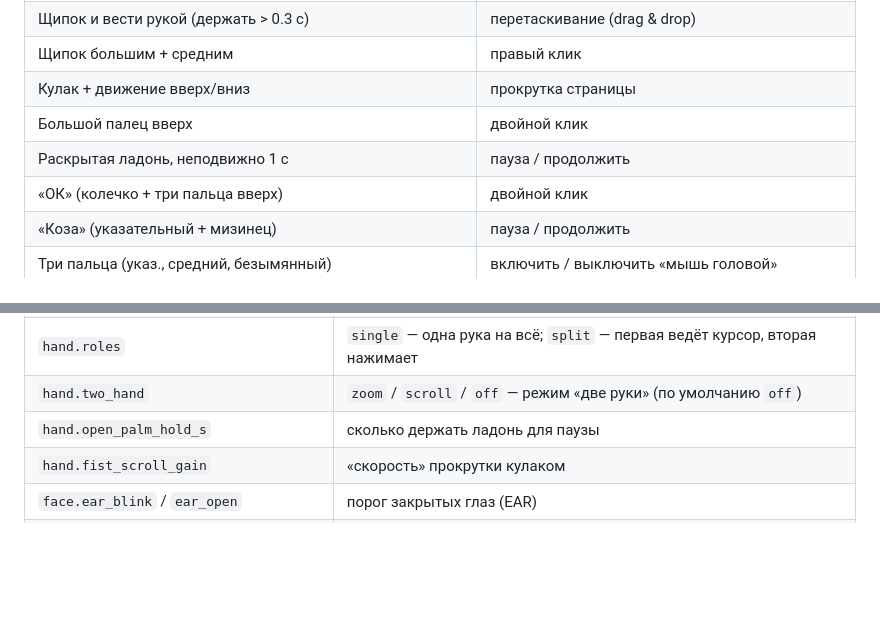
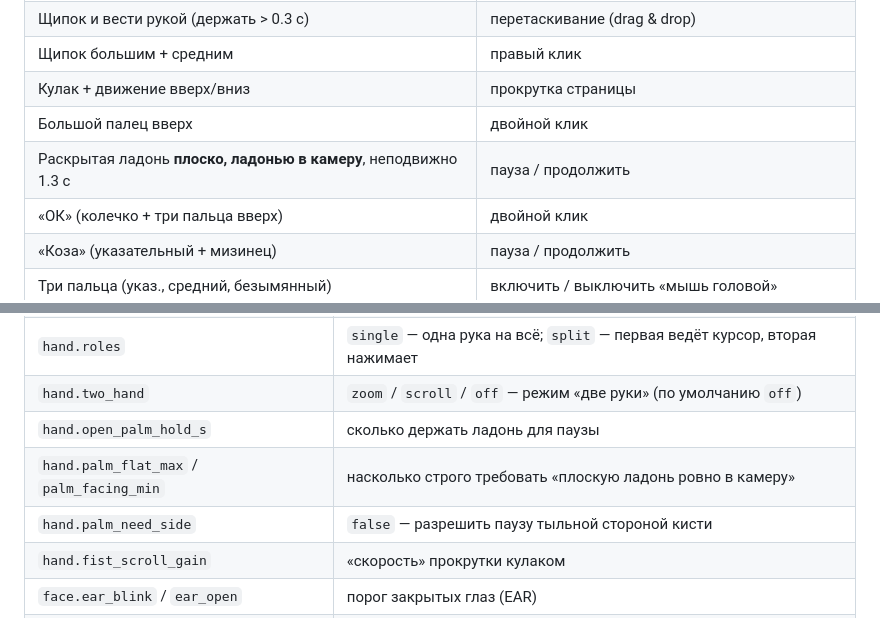
Before and after one commit to RatAndRu/Hello-program, a Markdown page: README.md, 2 parts joined by grey strips. Drawn GitHub-style; blank space fills up the shorter version.

```diff
--- a/README.md
+++ b/README.md
@@ -75,7 +75,7 @@
 | Щипок большим + средним | правый клик |
 | Кулак + движение вверх/вниз | прокрутка страницы |
 | Большой палец вверх | двойной клик |
-| Раскрытая ладонь, неподвижно 1 с | пауза / продолжить |
+| Раскрытая ладонь **плоско, ладонью в камеру**, неподвижно 1.3 с | пауза / продолжить |
 | «ОК» (колечко + три пальца вверх) | двойной клик |
 | «Коза» (указательный + мизинец) | пауза / продолжить |
 | Три пальца (указ., средний, безымянный) | включить / выключить «мышь головой» |
@@ -569,6 +586,8 @@ python -m airmouse lip record -w "дальше,назад" --reps 6 \
 | `hand.roles` | `single` — одна рука на всё; `split` — первая ведёт курсор, вторая нажимает |
 | `hand.two_hand` | `zoom` / `scroll` / `off` — режим «две руки» (по умолчанию `off`) |
 | `hand.open_palm_hold_s` | сколько держать ладонь для паузы |
+| `hand.palm_flat_max` / `palm_facing_min` | насколько строго требовать «плоскую ладонь ровно в камеру» |
+| `hand.palm_need_side` | `false` — разрешить паузу тыльной стороной кисти |
 | `hand.fist_scroll_gain` | «скорость» прокрутки кулаком |
 | `face.ear_blink` / `ear_open` | порог закрытых глаз (EAR) |
 | `face.smile_delta` / `brow_delta` | чувствительность к улыбке и бровям |
```
Also changed, not shown: other parts of README.md (+20 -3 lines), release/notes-0.15.0.md (added, +71 -0 lines), docs/overlay-aim.png, docs/overlay-hand.png, docs/overlay-main.png, docs/overlay-two-hands.png, 9 other files.
